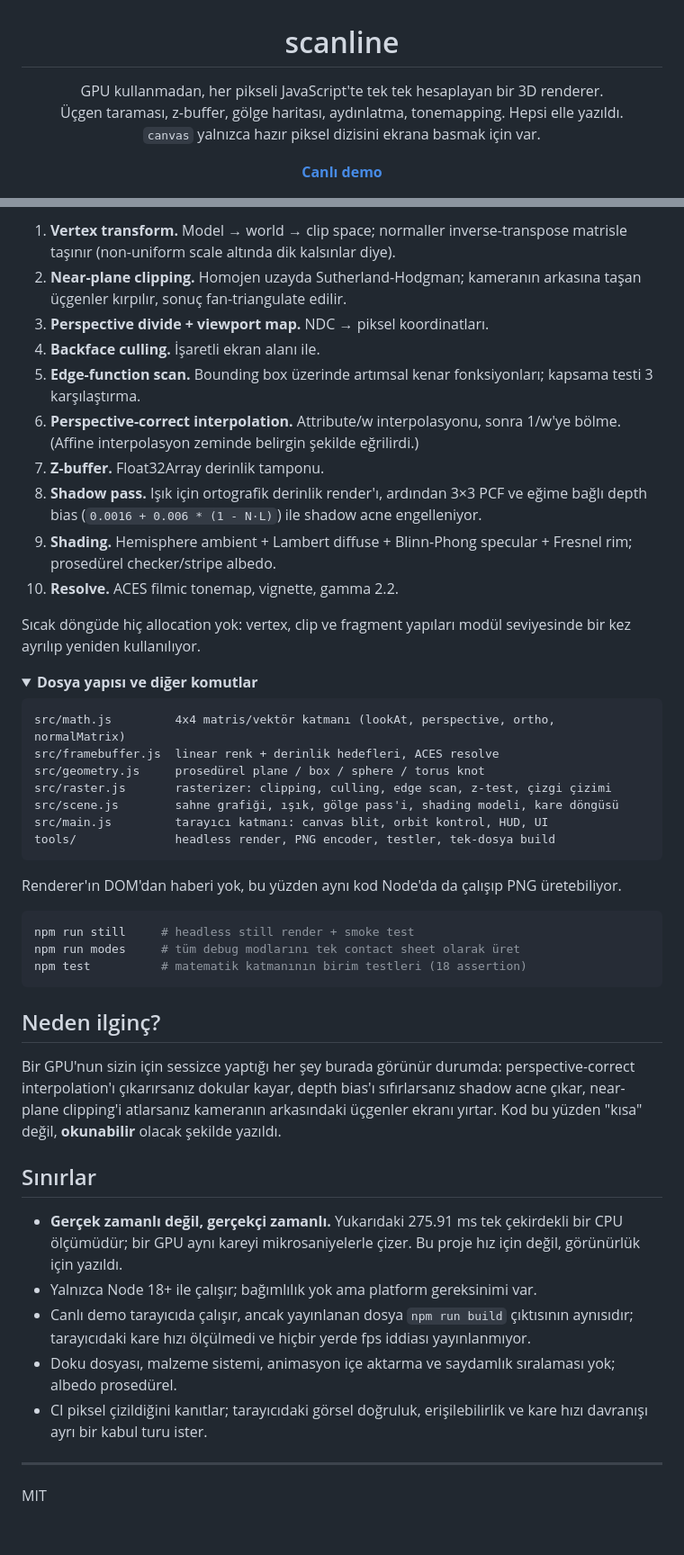
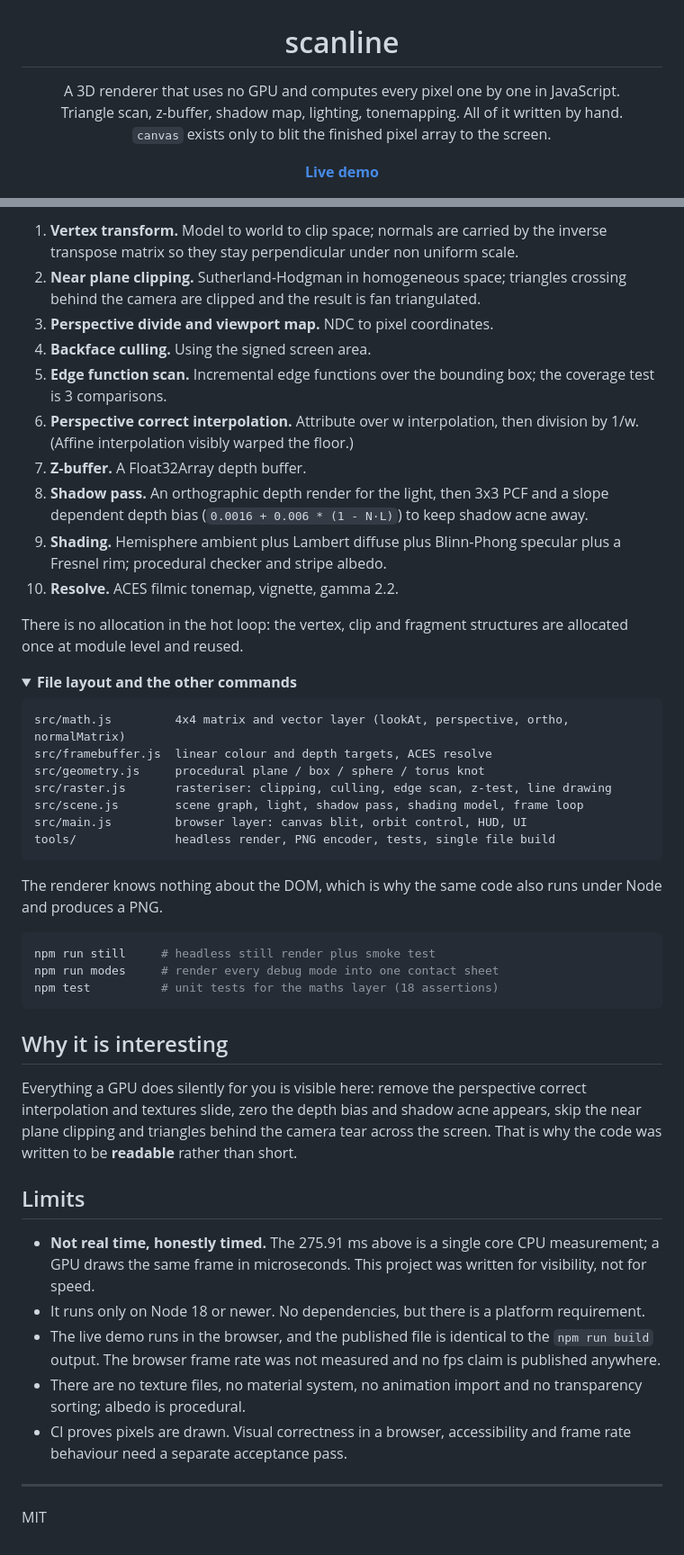
Before and after one commit to umutseve4/scanline, a Markdown page: README.md, 2 parts joined by grey strips. Shown at 90% size. Drawn GitHub-style; folded sections open.

````diff
--- a/README.md
+++ b/README.md
@@ -1,13 +1,13 @@
 <h1 align="center">scanline</h1>
 
 <p align="center">
-  GPU kullanmadan, her pikseli JavaScript'te tek tek hesaplayan bir 3D renderer.<br>
-  Üçgen taraması, z-buffer, gölge haritası, aydınlatma, tonemapping. Hepsi elle yazıldı.<br>
-  <code>canvas</code> yalnızca hazır piksel dizisini ekrana basmak için var.
+  A 3D renderer that uses no GPU and computes every pixel one by one in JavaScript.<br>
+  Triangle scan, z-buffer, shadow map, lighting, tonemapping. All of it written by hand.<br>
+  <code>canvas</code> exists only to blit the finished pixel array to the screen.
 </p>
 
 <p align="center">
-  <a href="https://umutseve4.github.io/scanline/"><b>Canlı demo</b></a>
+  <a href="https://umutseve4.github.io/scanline/"><b>Live demo</b></a>
 </p>
 
 <p align="center">
@@ -91,58 +83,53 @@ Yani test edilen "bundle parse oluyor" değil, **"bundle görüntü çiziyor"**.
 
-1. **Vertex transform.** Model → world → clip space; normaller inverse-transpose matrisle taşınır (non-uniform scale altında dik kalsınlar diye).
-2. **Near-plane clipping.** Homojen uzayda Sutherland-Hodgman; kameranın arkasına taşan üçgenler kırpılır, sonuç fan-triangulate edilir.
-3. **Perspective divide + viewport map.** NDC → piksel koordinatları.
-4. **Backface culling.** İşaretli ekran alanı ile.
-5. **Edge-function scan.** Bounding box üzerinde artımsal kenar fonksiyonları; kapsama testi 3 karşılaştırma.
-6. **Perspective-correct interpolation.** Attribute/w interpolasyonu, sonra 1/w'ye bölme. (Affine interpolasyon zeminde belirgin şekilde eğrilirdi.)
-7. **Z-buffer.** Float32Array derinlik tamponu.
-8. **Shadow pass.** Işık için ortografik derinlik render'ı, ardından 3×3 PCF ve eğime bağlı depth bias (`0.0016 + 0.006 * (1 - N·L)`) ile shadow acne engelleniyor.
-9. **Shading.** Hemisphere ambient + Lambert diffuse + Blinn-Phong specular + Fresnel rim; prosedürel checker/stripe albedo.
+1. **Vertex transform.** Model to world to clip space; normals are carried by the inverse transpose matrix so they stay perpendicular under non uniform scale.
+2. **Near plane clipping.** Sutherland-Hodgman in homogeneous space; triangles crossing behind the camera are clipped and the result is fan triangulated.
+3. **Perspective divide and viewport map.** NDC to pixel coordinates.
+4. **Backface culling.** Using the signed screen area.
+5. **Edge function scan.** Incremental edge functions over the bounding box; the coverage test is 3 comparisons.
+6. **Perspective correct interpolation.** Attribute over w interpolation, then division by 1/w. (Affine interpolation visibly warped the floor.)
+7. **Z-buffer.** A Float32Array depth buffer.
+8. **Shadow pass.** An orthographic depth render for the light, then 3x3 PCF and a slope dependent depth bias (`0.0016 + 0.006 * (1 - N·L)`) to keep shadow acne away.
+9. **Shading.** Hemisphere ambient plus Lambert diffuse plus Blinn-Phong specular plus a Fresnel rim; procedural checker and stripe albedo.
 10. **Resolve.** ACES filmic tonemap, vignette, gamma 2.2.
 
-Sıcak döngüde hiç allocation yok: vertex, clip ve fragment yapıları modül
-seviyesinde bir kez ayrılıp yeniden kullanılıyor.
+There is no allocation in the hot loop: the vertex, clip and fragment structures are allocated once at module level and reused.
 
 </details>
 
 <details>
-<summary><b>Dosya yapısı ve diğer komutlar</b></summary>
+<summary><b>File layout and the other commands</b></summary>
 
 ```
-src/math.js         4x4 matris/vektör katmanı (lookAt, perspective, ortho, normalMatrix)
-src/framebuffer.js  linear renk + derinlik hedefleri, ACES resolve
-src/geometry.js     prosedürel plane / box / sphere / torus knot
-src/raster.js       rasterizer: clipping, culling, edge scan, z-test, çizgi çizimi
-src/scene.js        sahne grafiği, ışık, gölge pass'i, shading modeli, kare döngüsü
-src/main.js         tarayıcı katmanı: canvas blit, orbit kontrol, HUD, UI
-tools/              headless render, PNG encoder, testler, tek-dosya build
+src/math.js         4x4 matrix and vector layer (lookAt, perspective, ortho, normalMatrix)
+src/framebuffer.js  linear colour and depth targets, ACES resolve
+src/geometry.js     procedural plane / box / sphere / torus knot
+src/raster.js       rasteriser: clipping, culling, edge scan, z-test, line drawing
+src/scene.js        scene graph, light, shadow pass, shading model, frame loop
+src/main.js         browser layer: canvas blit, orbit control, HUD, UI
+tools/              headless render, PNG encoder, tests, single file build
 ```
 
-Renderer'ın DOM'dan haberi yok, bu yüzden aynı kod Node'da da çalışıp PNG üretebiliyor.
+The renderer knows nothing about the DOM, which is why the same code also runs under Node and produces a PNG.
 
 ```bash
-npm run still     # headless still render + smoke test
-npm run modes     # tüm debug modlarını tek contact sheet olarak üret
-npm test          # matematik katmanının birim testleri (18 assertion)
+npm run still     # headless still render plus smoke test
+npm run modes     # render every debug mode into one contact sheet
+npm test          # unit tests for the maths layer (18 assertions)
 ```
 
 </details>
 
-## Neden ilginç?
+## Why it is interesting
 
-Bir GPU'nun sizin için sessizce yaptığı her şey burada görünür durumda:
-perspective-correct interpolation'ı çıkarırsanız dokular kayar, depth bias'ı
-sıfırlarsanız shadow acne çıkar, near-plane clipping'i atlarsanız kameranın
-arkasındaki üçgenler ekranı yırtar. Kod bu yüzden "kısa" değil, **okunabilir**
-olacak şekilde yazıldı.
+Everything a GPU does silently for you is visible here: remove the perspective correct interpolation and textures slide, zero the depth bias and shadow acne appears, skip the near plane clipping and triangles behind the camera tear across the screen. That is why the code was written to be **readable** rather than short.
 
-## Sınırlar
+## Limits
 
-- **Gerçek zamanlı değil, gerçekçi zamanlı.** Yukarıdaki 275.91 ms tek çekirdekli bir CPU ölçümüdür; bir GPU aynı kareyi mikrosaniyelerle çizer. Bu proje hız için değil, görünürlük için yazıldı.
-- Yalnızca Node 18+ ile çalışır; bağımlılık yok ama platform gereksinimi var.
-- Canlı demo tarayıcıda çalışır, ancak yayınlanan dosya `npm run build` çıktısının aynısıdır; tarayıcıdaki kare hızı ölçülmedi ve hiçbir yerde fps iddiası yayınlanmıyor.
-- Doku dosyası, malzeme sistemi, animasyon içe aktarma ve saydamlık sıralaması yok; albedo prosedürel.
-- CI piksel çizildiğini kanıtlar; tarayıcıdaki görsel doğruluk, erişilebilirlik ve kare hızı davranışı ayrı bir kabul turu ister.
+- **Not real time, honestly timed.** The 275.91 ms above is a single core CPU measurement; a GPU draws the same frame in microseconds. This project was written for visibility, not for speed.
+- It runs only on Node 18 or newer. No dependencies, but there is a platform requirement.
+- The live demo runs in the browser, and the published file is identical to the `npm run build` output. The browser frame rate was not measured and no fps claim is published anywhere.
+- There are no texture files, no material system, no animation import and no transparency sorting; albedo is procedural.
+- CI proves pixels are drawn. Visual correctness in a browser, accessibility and frame rate behaviour need a separate acceptance pass.
 
 ---
 
````
Also changed, not shown: other parts of README.md (+35 -43 lines).
